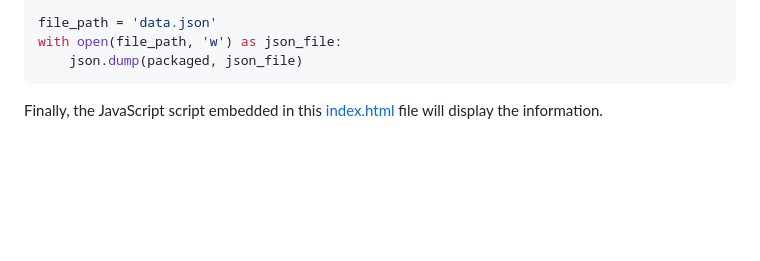
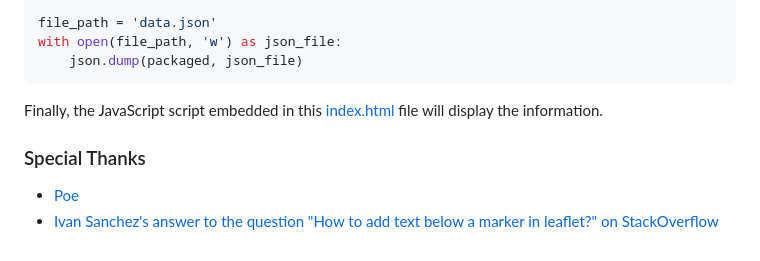
Before and after one commit to altilunium/BRT-tj, a Markdown page: README.md, the part around the change. Rendered like a GitHub page; blank space fills up the shorter version.

````diff
--- a/README.md
+++ b/README.md
@@ -137,6 +137,9 @@ with open(file_path, 'w') as json_file:
     json.dump(packaged, json_file)
 ```
 
+Finally, the JavaScript script embedded in this [index.html](https://github.com/altilunium/BRT-tj/blob/main/index.html) file will display the information.
 
+### Special Thanks
 
-Finally, the JavaScript script embedded in this [index.html](https://github.com/altilunium/BRT-tj/blob/main/index.html) file will display the information.
+* [Poe](https://poe.com/s/8Zx0xk9WHpSFcOgKJL52)
+* [Ivan Sanchez's answer to the question "How to add text below a marker in leaflet?" on StackOverflow](https://stackoverflow.com/a/59422485)
````
